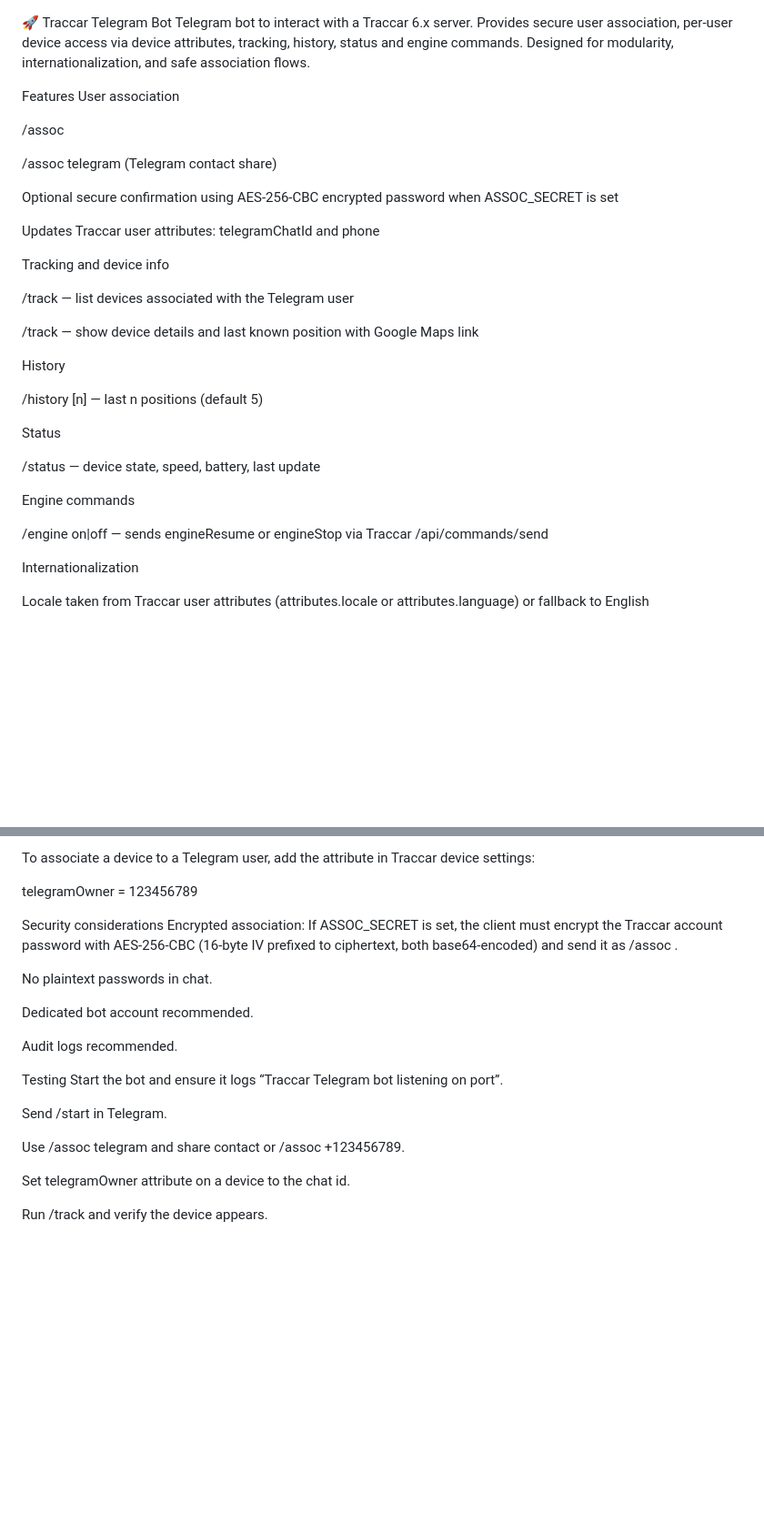
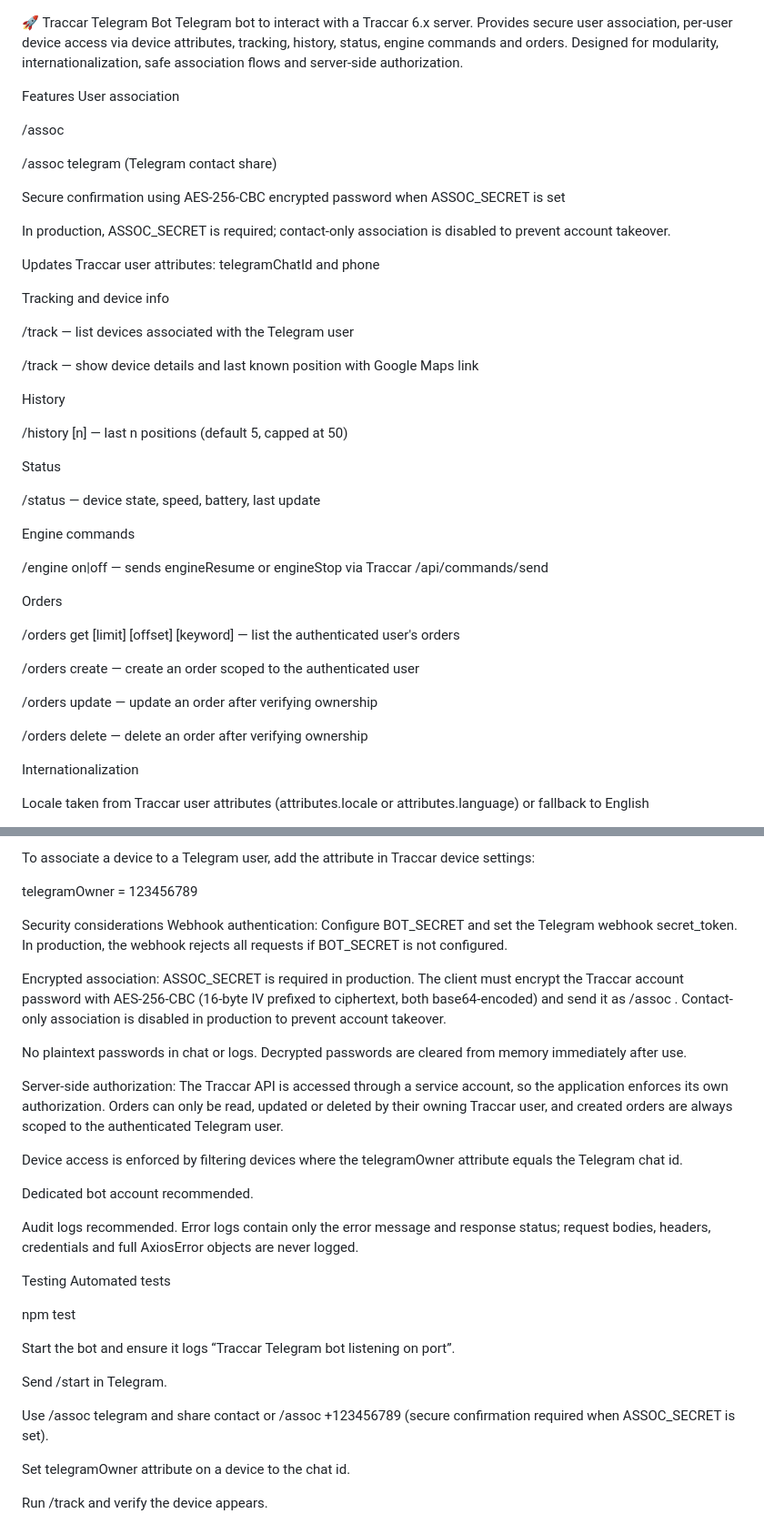
Before and after one commit to ESI69190/traccar_telegram_webhook, a Markdown page: README.md, 2 parts joined by grey strips. Shown at 91% size. Rendered like a GitHub page; blank space fills up the shorter version.

```diff
--- a/README.md
+++ b/README.md
@@ -1,6 +1,6 @@
 🚀 Traccar Telegram Bot
 Telegram bot to interact with a Traccar 6.x server.
-Provides secure user association, per-user device access via device attributes, tracking, history, status and engine commands. Designed for modularity, internationalization, and safe association flows.
+Provides secure user association, per-user device access via device attributes, tracking, history, status, engine commands and orders. Designed for modularity, internationalization, safe association flows and server-side authorization.
 
 Features
 User association
@@ -9,7 +9,9 @@ User association
 
 /assoc telegram (Telegram contact share)
 
-Optional secure confirmation using AES-256-CBC encrypted password when ASSOC_SECRET is set
+Secure confirmation using AES-256-CBC encrypted password when ASSOC_SECRET is set
+
+In production, ASSOC_SECRET is required; contact-only association is disabled to prevent account takeover.
 
 Updates Traccar user attributes: telegramChatId and phone
 
@@ -21,7 +23,7 @@ Tracking and device info
 
 History
 
-/history <id> [n] — last n positions (default 5)
+/history <id> [n] — last n positions (default 5, capped at 50)
 
 Status
 
@@ -30,6 +32,16 @@ Status
 Engine commands
 
 /engine <id> on|off — sends engineResume or engineStop via Traccar /api/commands/send
+
+Orders
+
+/orders get [limit] [offset] [keyword] — list the authenticated user's orders
+
+/orders create <name> <description> <start> <end> — create an order scoped to the authenticated user
+
+/orders update <id> <name> <description> <start> <end> — update an order after verifying ownership
+
+/orders delete <id> — delete an order after verifying ownership
 
 Internationalization
 
@@ -139,20 +155,30 @@ To associate a device to a Telegram user, add the attribute in Traccar device se
 telegramOwner = 123456789
 
 Security considerations
-Encrypted association: If ASSOC_SECRET is set, the client must encrypt the Traccar account password with AES-256-CBC (16-byte IV prefixed to ciphertext, both base64-encoded) and send it as /assoc <phone> <encryptedPasswordBase64>.
+Webhook authentication: Configure BOT_SECRET and set the Telegram webhook secret_token. In production, the webhook rejects all requests if BOT_SECRET is not configured.
 
-No plaintext passwords in chat.
+Encrypted association: ASSOC_SECRET is required in production. The client must encrypt the Traccar account password with AES-256-CBC (16-byte IV prefixed to ciphertext, both base64-encoded) and send it as /assoc <phone> <encryptedPasswordBase64>. Contact-only association is disabled in production to prevent account takeover.
+
+No plaintext passwords in chat or logs. Decrypted passwords are cleared from memory immediately after use.
+
+Server-side authorization: The Traccar API is accessed through a service account, so the application enforces its own authorization. Orders can only be read, updated or deleted by their owning Traccar user, and created orders are always scoped to the authenticated Telegram user.
+
+Device access is enforced by filtering devices where the telegramOwner attribute equals the Telegram chat id.
 
 Dedicated bot account recommended.
 
-Audit logs recommended.
+Audit logs recommended. Error logs contain only the error message and response status; request bodies, headers, credentials and full AxiosError objects are never logged.
 
 Testing
+Automated tests
+
+npm test
+
 Start the bot and ensure it logs “Traccar Telegram bot listening on port”.
 
 Send /start in Telegram.
 
-Use /assoc telegram and share contact or /assoc +123456789.
+Use /assoc telegram and share contact or /assoc +123456789 (secure confirmation required when ASSOC_SECRET is set).
 
 Set telegramOwner attribute on a device to the chat id.
 
```
Also changed, not shown: other parts of README.md (+6 -2 lines).
